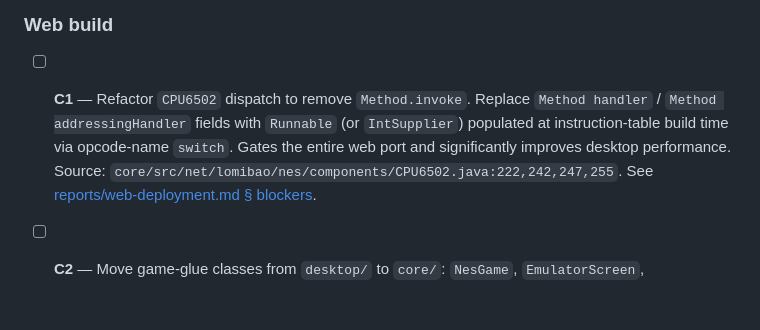
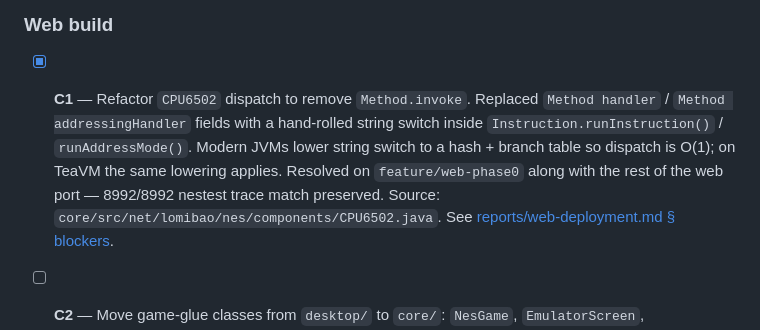
Before and after one commit to dlomibao/deloNES, a Markdown page: docs/review-2026-05-12/triage.md, the part around the change. Drawn GitHub-style; blank space fills up the shorter version.

```diff
--- a/docs/review-2026-05-12/triage.md
+++ b/docs/review-2026-05-12/triage.md
@@ -261,12 +261,14 @@ high-leverage on its own** (CPU dispatch is in every game's hot loop).
 
 ### Web build
 
-- [ ] **C1** — Refactor `CPU6502` dispatch to remove `Method.invoke`.
-  Replace `Method handler` / `Method addressingHandler` fields with
-  `Runnable` (or `IntSupplier`) populated at instruction-table build
-  time via opcode-name `switch`. Gates the entire web port and
-  significantly improves desktop performance.
-  Source: `core/src/net/lomibao/nes/components/CPU6502.java:222,242,247,255`.
+- [x] **C1** — Refactor `CPU6502` dispatch to remove `Method.invoke`.
+  Replaced `Method handler` / `Method addressingHandler` fields with
+  a hand-rolled string switch inside `Instruction.runInstruction()` /
+  `runAddressMode()`. Modern JVMs lower string switch to a hash + branch
+  table so dispatch is O(1); on TeaVM the same lowering applies. Resolved
+  on `feature/web-phase0` along with the rest of the web port — 8992/8992
+  nestest trace match preserved.
+  Source: `core/src/net/lomibao/nes/components/CPU6502.java`.
   See [reports/web-deployment.md § blockers](reports/web-deployment.md).
 
 - [ ] **C2** — Move game-glue classes from `desktop/` to `core/`:
```
Also changed, not shown: docs/web-phase0-findings.md (+7 -0 lines), readme.md (+16 -0 lines).
